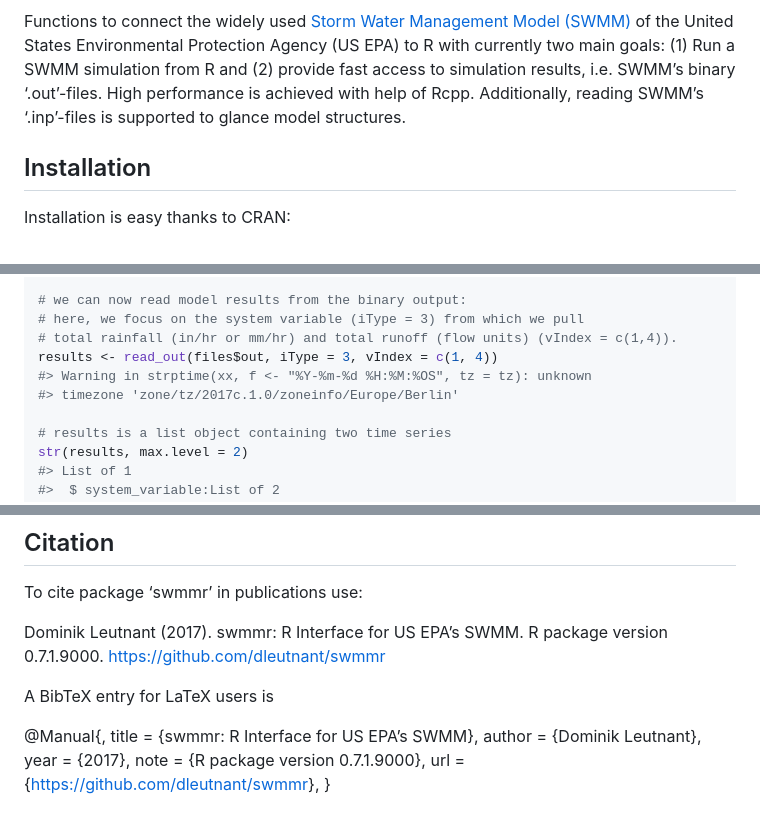
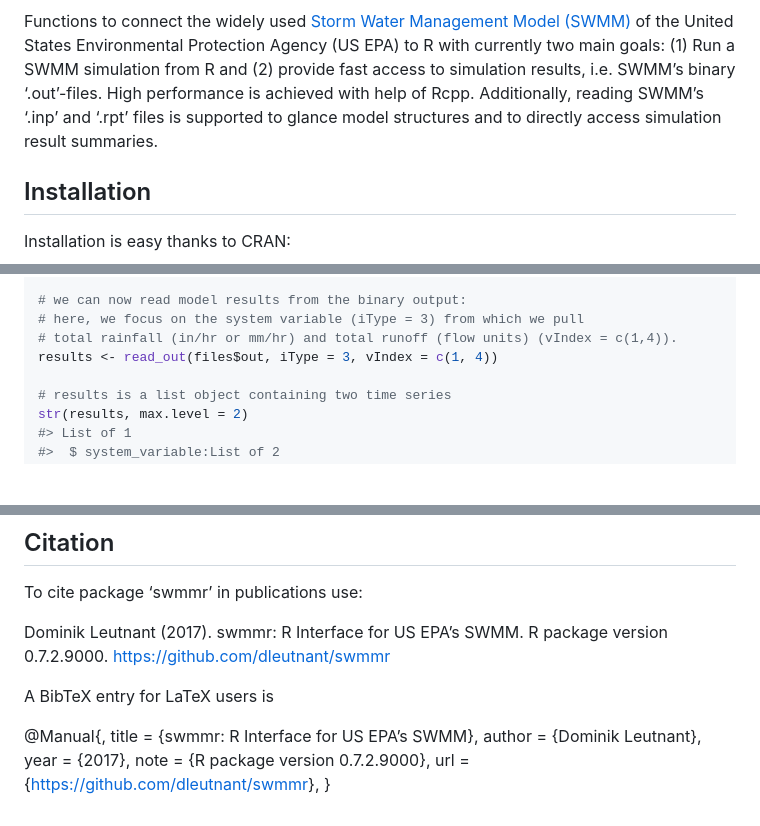
Before and after one commit to dleutnant/swmmr, a Markdown page: README.md, 3 parts joined by grey strips. Drawn GitHub-style; blank space fills up the shorter version.

```diff
--- a/README.md
+++ b/README.md
@@ -13,8 +13,9 @@ of the United States Environmental Protection Agency (US EPA) to R with
 currently two main goals: (1) Run a SWMM simulation from R and (2)
 provide fast access to simulation results, i.e. SWMM’s binary
 ‘.out’-files. High performance is achieved with help of Rcpp.
-Additionally, reading SWMM’s ‘.inp’-files is supported to glance model
-structures.
+Additionally, reading SWMM’s ‘.inp’ and ‘.rpt’ files is supported to
+glance model structures and to directly access simulation result
+summaries.
 
 ## Installation
 
@@ -107,8 +108,6 @@ files <- run_swmm(inp = inp_path)
 # here, we focus on the system variable (iType = 3) from which we pull
 # total rainfall (in/hr or mm/hr) and total runoff (flow units) (vIndex = c(1,4)).
 results <- read_out(files$out, iType = 3, vIndex = c(1, 4))
-#> Warning in strptime(xx, f <- "%Y-%m-%d %H:%M:%OS", tz = tz): unknown
-#> timezone 'zone/tz/2017c.1.0/zoneinfo/Europe/Berlin'
 
 # results is a list object containing two time series
 str(results, max.level = 2)
@@ -278,10 +321,10 @@ from the Interface Guide of
 To cite package ‘swmmr’ in publications use:
 
 Dominik Leutnant (2017). swmmr: R Interface for US EPA’s SWMM. R package
-version 0.7.1.9000. <https://github.com/dleutnant/swmmr>
+version 0.7.2.9000. <https://github.com/dleutnant/swmmr>
 
 A BibTeX entry for LaTeX users is
 
 @Manual{, title = {swmmr: R Interface for US EPA’s SWMM}, author =
 {Dominik Leutnant}, year = {2017}, note = {R package version
-0.7.1.9000}, url = {<https://github.com/dleutnant/swmmr>}, }
+0.7.2.9000}, url = {<https://github.com/dleutnant/swmmr>}, }
```
Also changed, not shown: other parts of README.md (+46 -2 lines), NEWS.md (+3 -1 lines), README-example-1.png, README-example-2.png, README-visualization-1.png, README-visualization-2.png, 5 other files.
